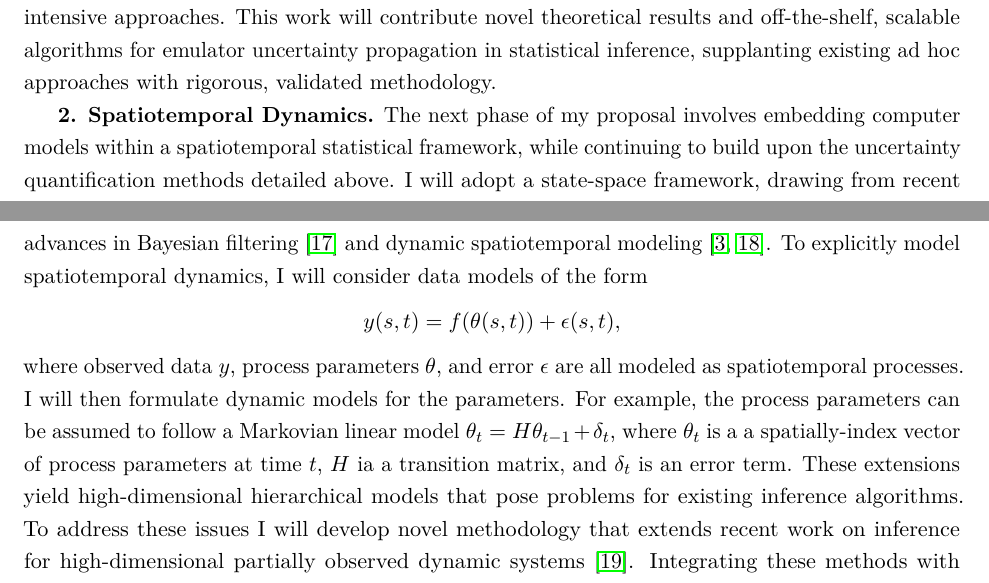
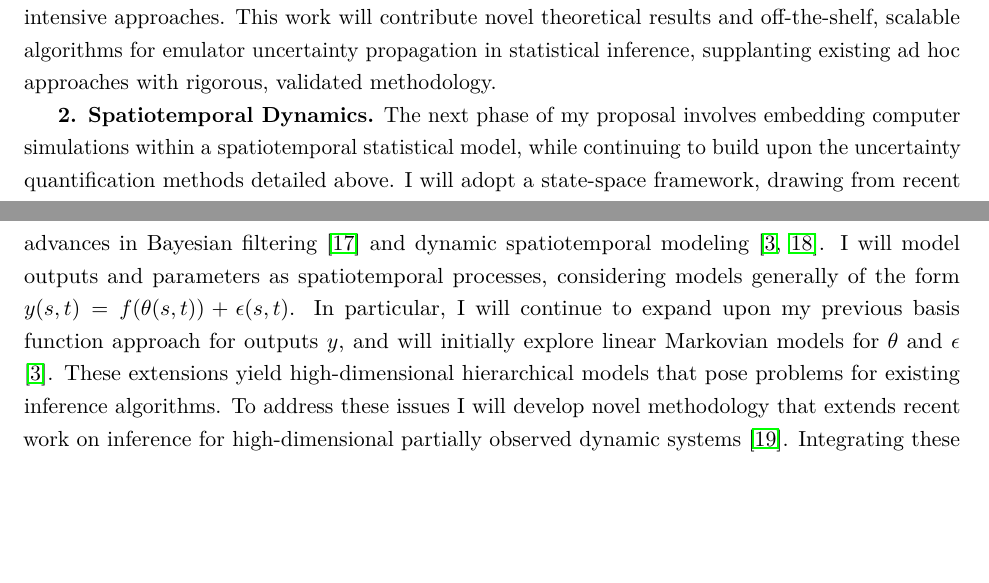
Before and after one commit to arob5/gp-calibration, a LaTeX document (nsf_proposal.tex): two parts of pages 2 and 3 of 5, joined at a grey line, cut so that both start at the same text, the shorter picture padded with empty space. Compiled offline with pdfLaTeX.

Commit message:
Progress on NSF proposal

```diff
--- a/nsf_proposal.tex
+++ b/nsf_proposal.tex
@@ -97,14 +97,9 @@ I will then generalize these ideas to error models for simulators with time-inde
  \textit{Virtual Library of Simulation Experiments} \cite{Surjanovic}, and validation on the SIPNET terrestrial carbon model \cite{Fer}. This ecological simulation uses a simplified model of the carbon cycle, yielding a faster runtime which affords the opportunity to validate against more computationally intensive approaches. This work will contribute novel theoretical results and off-the-shelf, scalable algorithms for emulator uncertainty propagation in statistical inference, supplanting existing ad hoc approaches with rigorous, validated methodology.
 
  \textbf{2. Spatiotemporal Dynamics.}
- The next phase of my proposal involves embedding computer models within a spatiotemporal statistical framework, while continuing to build upon the uncertainty quantification methods detailed above. I will adopt a state-space framework, drawing from recent advances in Bayesian filtering
- \cite{Sarkka} and dynamic spatiotemporal modeling \cite{Wikle, Hefley}.
-To explicitly model spatiotemporal dynamics, I will consider data models of the form
- \[y(s, t) = f(\theta(s, t)) + \epsilon(s, t),\]
- where observed data $y$, process parameters $\theta$, and error $\epsilon$ are all modeled as spatiotemporal processes. I will then formulate dynamic models for the parameters. For example, the process parameters can be assumed to follow a Markovian linear model
- $\theta_t = H \theta_{t - 1} + \delta_t$, where $\theta_t$ is a a spatially-index vector of process parameters at time $t$, $H$ ia a transition matrix, and $\delta_t$ is an error term.
-These extensions yield high-dimensional
- hierarchical models that pose problems for existing inference algorithms. To address these issues I will develop novel methodology that extends recent work on inference for high-dimensional partially observed dynamic systems \cite{Park}. Integrating these methods with my Gaussian process emulation and uncertainty quantification framework will face the additional computational bottleneck posed by the poor scalability of Gaussian process prediction. To deal with this I will adopt a well-known parallelizable local Gaussian process approximation \cite{Gramacy}, making adjustments to correctly propagate the additional approximation uncertainty. I will validate these methods using \textit{PDEBench}, which offers a suite of time-varying simulations as benchmarks for scientific machine learning methods \cite{Takamoto}. I will further validate my methodology by scaling the SIPNET carbon model calibration to cover the contiguous United States, and ultimately progress to similar tests of the more computationally-intensive ED2 carbon simulator \cite{Fer, Fer2}.
+ The next phase of my proposal involves embedding computer simulations within a spatiotemporal statistical model, while continuing to build upon the uncertainty quantification methods detailed above. I will adopt a state-space framework, drawing from recent advances in Bayesian filtering
+ \cite{Sarkka} and dynamic spatiotemporal modeling \cite{Wikle, Hefley}. I will model outputs and parameters as spatiotemporal processes, considering models generally of the form $y(s, t) = f(\theta(s, t)) + \epsilon(s, t)$. In particular, I will continue to expand upon my previous basis function approach for outputs $y$, and will initially explore linear Markovian models for $\theta$ and $\epsilon$ \cite{Wikle}.
+These extensions yield high-dimensional hierarchical models that pose problems for existing inference algorithms. To address these issues I will develop novel methodology that extends recent work on inference for high-dimensional partially observed dynamic systems \cite{Park}. Integrating these methods with my Gaussian process emulation and uncertainty quantification framework will face the additional computational bottleneck posed by the poor scalability of Gaussian process prediction. To deal with this I will adopt a well-known parallelizable local Gaussian process approximation \cite{Gramacy}, making adjustments to correctly propagate the additional approximation uncertainty. I will validate these methods using \textit{PDEBench}, which offers a suite of time-varying simulations as benchmarks for scientific machine learning methods \cite{Takamoto}. I will further validate my methodology by scaling the SIPNET carbon model calibration to cover the contiguous United States, and ultimately progress to similar tests of the more computationally-intensive ED2 carbon simulator \cite{Fer, Fer2}.
 
 \section{Stuff to move to broader impacts or intellectual merit}
 \begin{itemize}
```
